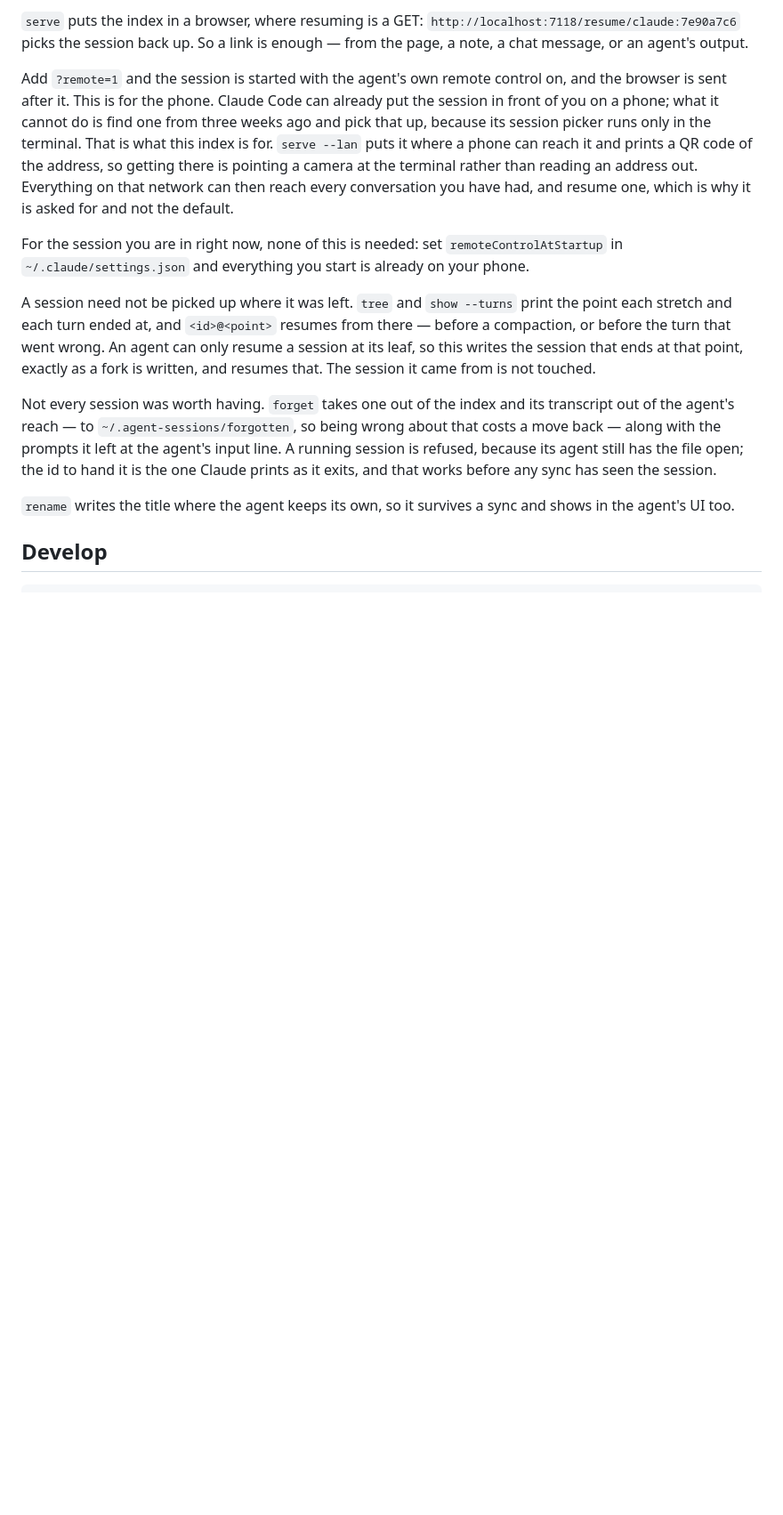
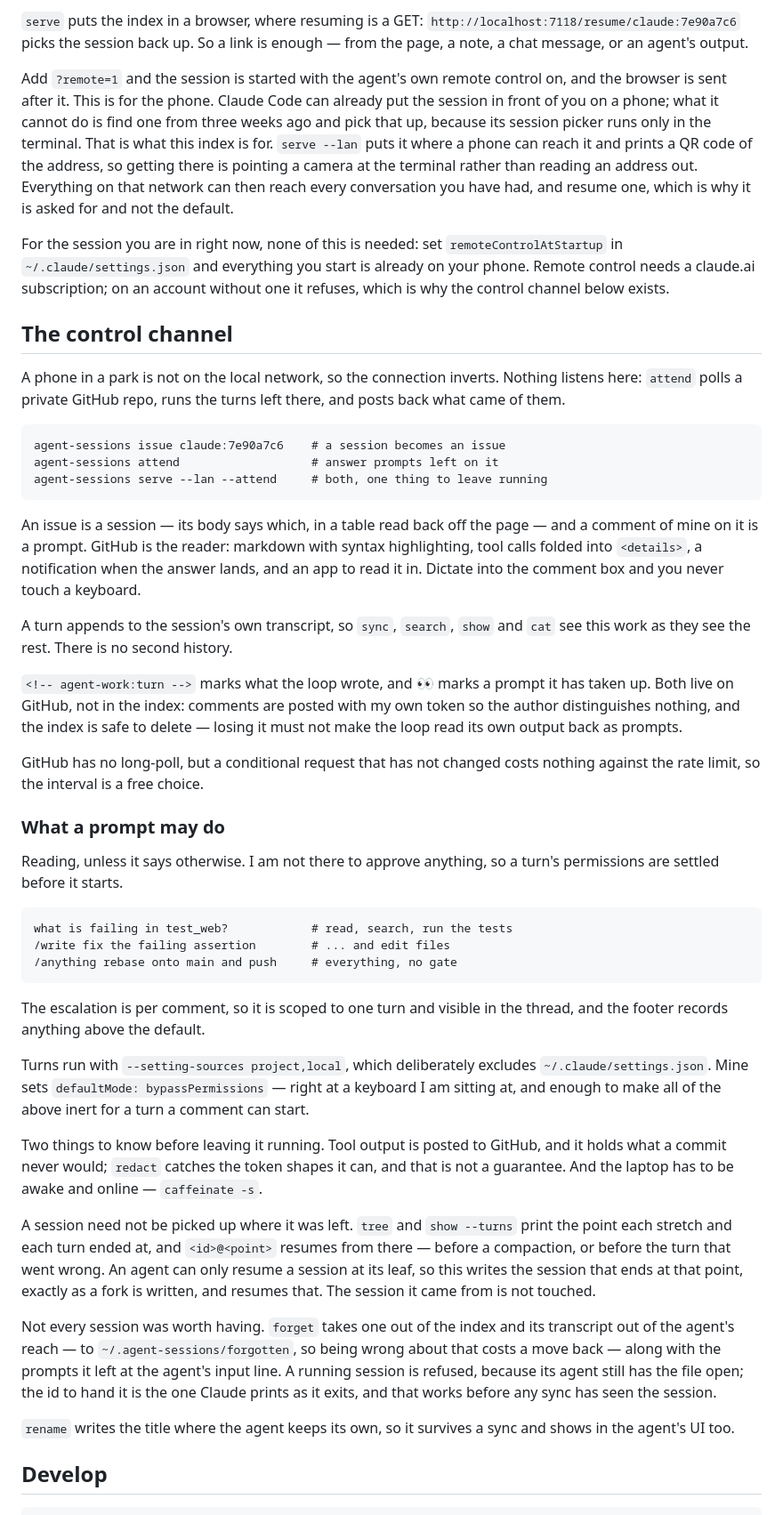
Before and after one commit to dandavison/agent-sessions, a Markdown page: README.md, the part around one of its changes. Shown at 89% size. GitHub-like rendering; blank space fills up the shorter version.

Commit message:
README: the control channel
  uv run pytest

```diff
--- a/README.md
+++ b/README.md
@@ -41,7 +43,57 @@ is why it is asked for and not the default.
 
 For the session you are in right now, none of this is needed: set
 `remoteControlAtStartup` in `~/.claude/settings.json` and everything you start
-is already on your phone.
+is already on your phone. Remote control needs a claude.ai subscription; on an
+account without one it refuses, which is why the control channel below exists.
+
+## The control channel
+
+A phone in a park is not on the local network, so the connection inverts.
+Nothing listens here: `attend` polls a private GitHub repo, runs the turns left
+there, and posts back what came of them.
+
+    agent-sessions issue claude:7e90a7c6    # a session becomes an issue
+    agent-sessions attend                   # answer prompts left on it
+    agent-sessions serve --lan --attend     # both, one thing to leave running
+
+An issue is a session — its body says which, in a table read back off the page
+— and a comment of mine on it is a prompt. GitHub is the reader: markdown with
+syntax highlighting, tool calls folded into `<details>`, a notification when
+the answer lands, and an app to read it in. Dictate into the comment box and
+you never touch a keyboard.
+
+A turn appends to the session's own transcript, so `sync`, `search`, `show` and
+`cat` see this work as they see the rest. There is no second history.
+
+`<!-- agent-work:turn -->` marks what the loop wrote, and 👀 marks a prompt it
+has taken up. Both live on GitHub, not in the index: comments are posted with
+my own token so the author distinguishes nothing, and the index is safe to
+delete — losing it must not make the loop read its own output back as prompts.
+
+GitHub has no long-poll, but a conditional request that has not changed costs
+nothing against the rate limit, so the interval is a free choice.
+
+### What a prompt may do
+
+Reading, unless it says otherwise. I am not there to approve anything, so a
+turn's permissions are settled before it starts.
+
+    what is failing in test_web?            # read, search, run the tests
+    /write fix the failing assertion        # ... and edit files
+    /anything rebase onto main and push     # everything, no gate
+
+The escalation is per comment, so it is scoped to one turn and visible in the
+thread, and the footer records anything above the default.
+
+Turns run with `--setting-sources project,local`, which deliberately excludes
+`~/.claude/settings.json`. Mine sets `defaultMode: bypassPermissions` — right
+at a keyboard I am sitting at, and enough to make all of the above inert for a
+turn a comment can start.
+
+Two things to know before leaving it running. Tool output is posted to GitHub,
+and it holds what a commit never would; `redact` catches the token shapes it
+can, and that is not a guarantee. And the laptop has to be awake and online —
+`caffeinate -s`.
 
 A session need not be picked up where it was left. `tree` and `show --turns`
 print the point each stretch and each turn ended at, and `<id>@<point>` resumes
```
Also changed, not shown: other parts of README.md (+2 -0 lines).
